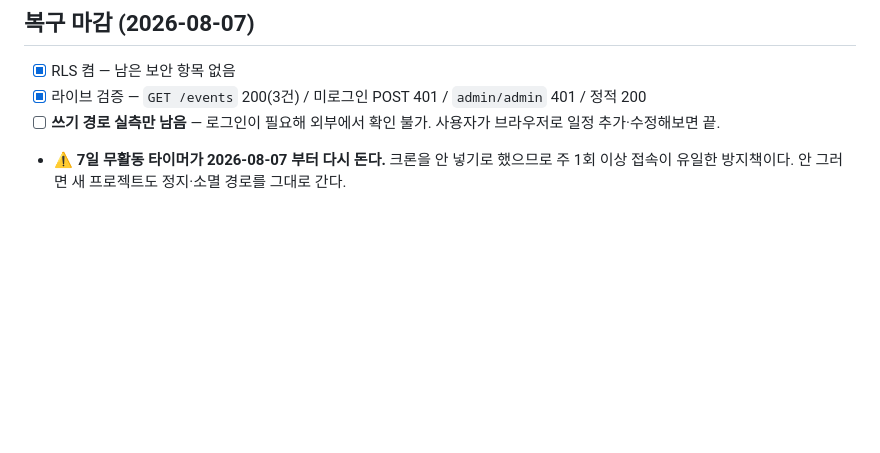
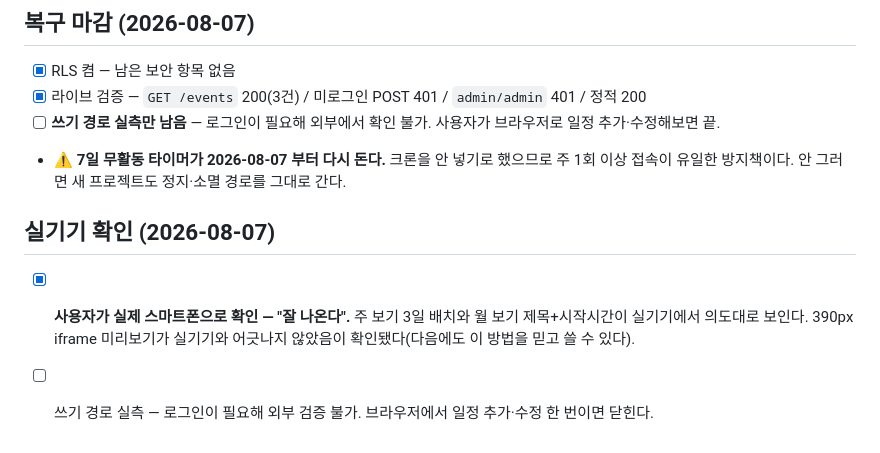
Before and after one commit to luckey5252-sketch/work-calender, a Markdown page: checklist.md, the part around the change. GitHub-like rendering; blank space fills up the shorter version.

Commit message:
docs: 실기기 폰 확인 기록
사용자가 실제 스마트폰으로 확인해 주 보기 3일·월 보기 제목+시작시간이
의도대로 보이는 것을 확인했다. 작업 중 쓴 390px iframe 미리보기가
실기기와 어긋나지 않았다는 뜻이라, 이후에도 그 방법을 믿고 쓸 수 있다.

Co-Authored-By: Claude Opus 5 (1M context) <noreply@anthropic.com>

```diff
--- a/checklist.md
+++ b/checklist.md
@@ -298,3 +298,8 @@
 - [x] 라이브 검증 — `GET /events` 200(3건) / 미로그인 POST 401 / `admin/admin` 401 / 정적 200
 - [ ] **쓰기 경로 실측만 남음** — 로그인이 필요해 외부에서 확인 불가. 사용자가 브라우저로 일정 추가·수정해보면 끝.
 - ⚠ **7일 무활동 타이머가 2026-08-07 부터 다시 돈다.** 크론을 안 넣기로 했으므로 주 1회 이상 접속이 유일한 방지책이다. 안 그러면 새 프로젝트도 정지·소멸 경로를 그대로 간다.
+
+## 실기기 확인 (2026-08-07)
+
+- [x] **사용자가 실제 스마트폰으로 확인 — "잘 나온다".** 주 보기 3일 배치와 월 보기 제목+시작시간이 실기기에서 의도대로 보인다. 390px iframe 미리보기가 실기기와 어긋나지 않았음이 확인됐다(다음에도 이 방법을 믿고 쓸 수 있다).
+- [ ] 쓰기 경로 실측 — 로그인이 필요해 외부 검증 불가. 브라우저에서 일정 추가·수정 한 번이면 닫힌다.
```
